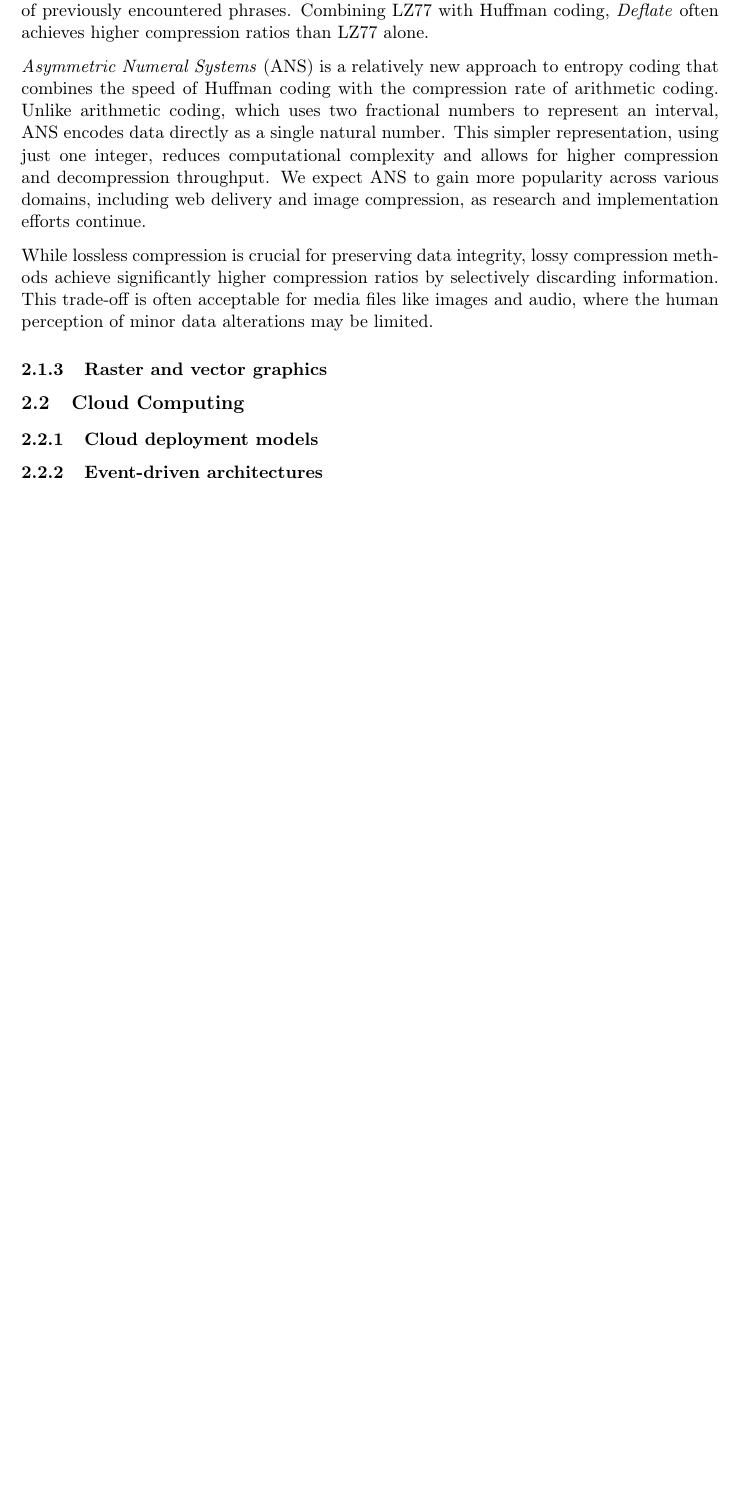
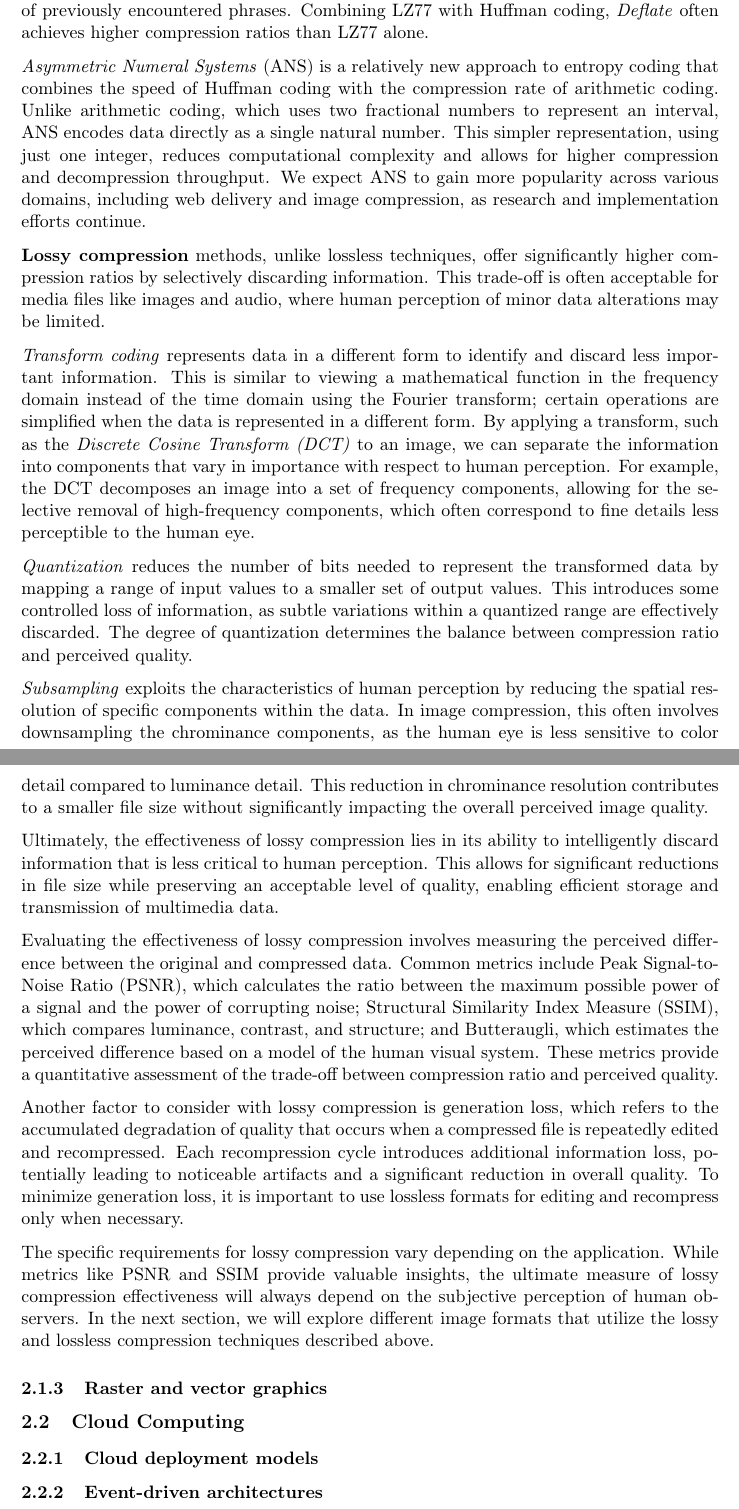
Before and after one commit to piotrekwitkowski/practical-faas-image-optimization-bench, a LaTeX thesis (thesis/thesis.tex, which reads thesis/chapters/02_background.tex): part of page 13 of 18 before the commit and two parts of pages 13 and 14 of 19 after it, the two joined at a grey line, cut so that both start at the same text, the shorter picture padded with empty space. Compiled offline with pdfLaTeX.

Commit message:
WIP: background

```diff
--- a/thesis/chapters/02_background.tex
+++ b/thesis/chapters/02_background.tex
@@ -150,10 +150,26 @@ In addition to the methods described above that can help us understand the basic
 % https://doi.org/10.17487/RFC8878
 
 
-While lossless compression is crucial for preserving data integrity, lossy compression methods achieve significantly higher compression ratios by selectively discarding information.  This trade-off is often acceptable for media files like images and audio, where the human perception of minor data alterations may be limited.
+\textbf{Lossy compression} methods, unlike lossless techniques, offer significantly higher compression ratios by selectively discarding information. This trade-off is often acceptable for media files like images and audio, where human perception of minor data alterations may be limited.
+
+\emph{Transform coding} represents data in a different form to identify and discard less important information. This is similar to viewing a mathematical function in the frequency domain instead of the time domain using the Fourier transform; certain operations are simplified when the data is represented in a different form.  By applying a transform, such as the \emph{Discrete Cosine Transform (DCT)} to an image, we can separate the information into components that vary in importance with respect to human perception.  For example, the DCT decomposes an image into a set of frequency components, allowing for the selective removal of high-frequency components, which often correspond to fine details less perceptible to the human eye.
 
 % N. Ahmed; T. Natarajan; K.R. Rao. Discrete Cosine Transform, 1974.
 % https://ieeexplore.ieee.org/document/1672377
+
+\emph{Quantization} reduces the number of bits needed to represent the transformed data by mapping a range of input values to a smaller set of output values. This introduces some controlled loss of information, as subtle variations within a quantized range are effectively discarded. The degree of quantization determines the balance between compression ratio and perceived quality.
+
+\emph{Subsampling} exploits the characteristics of human perception by reducing the spatial resolution of specific components within the data. In image compression, this often involves downsampling the chrominance components, as the human eye is less sensitive to color detail compared to luminance detail. This reduction in chrominance resolution contributes to a smaller file size without significantly impacting the overall perceived image quality.
+
+Ultimately, the effectiveness of lossy compression lies in its ability to intelligently discard information that is less critical to human perception. This allows for significant reductions in file size while preserving an acceptable level of quality, enabling efficient storage and transmission of multimedia data.
+
+Evaluating the effectiveness of lossy compression involves measuring the perceived difference between the original and compressed data.  Common metrics include Peak Signal-to-Noise Ratio (PSNR), which calculates the ratio between the maximum possible power of a signal and the power of corrupting noise; Structural Similarity Index Measure (SSIM), which compares luminance, contrast, and structure; and Butteraugli, which estimates the perceived difference based on a model of the human visual system.  These metrics provide a quantitative assessment of the trade-off between compression ratio and perceived quality.
+
+Another factor to consider with lossy compression is generation loss, which refers to the accumulated degradation of quality that occurs when a compressed file is repeatedly edited and recompressed. Each recompression cycle introduces additional information loss, potentially leading to noticeable artifacts and a significant reduction in overall quality. To minimize generation loss, it is important to use lossless formats for editing and recompress only when necessary.
+
+The specific requirements for lossy compression vary depending on the application. While metrics like PSNR and SSIM provide valuable insights, the ultimate measure of lossy compression effectiveness will always depend on the subjective perception of human observers. In the next section, we will explore different image formats that utilize the lossy and lossless compression techniques described above.
+
+
 
 % https://cloudinary.com/blog/jpeg-xls-modular-mode-explained
 
```
Also changed, not shown: thesis/thesis.pdf.
